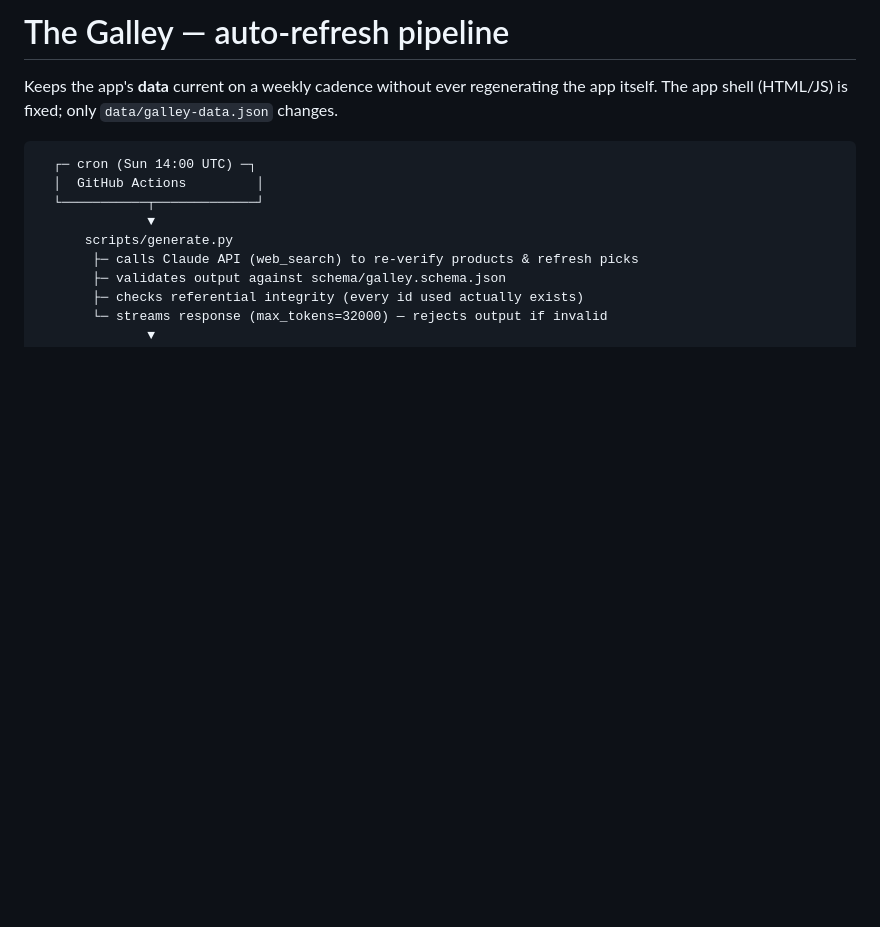
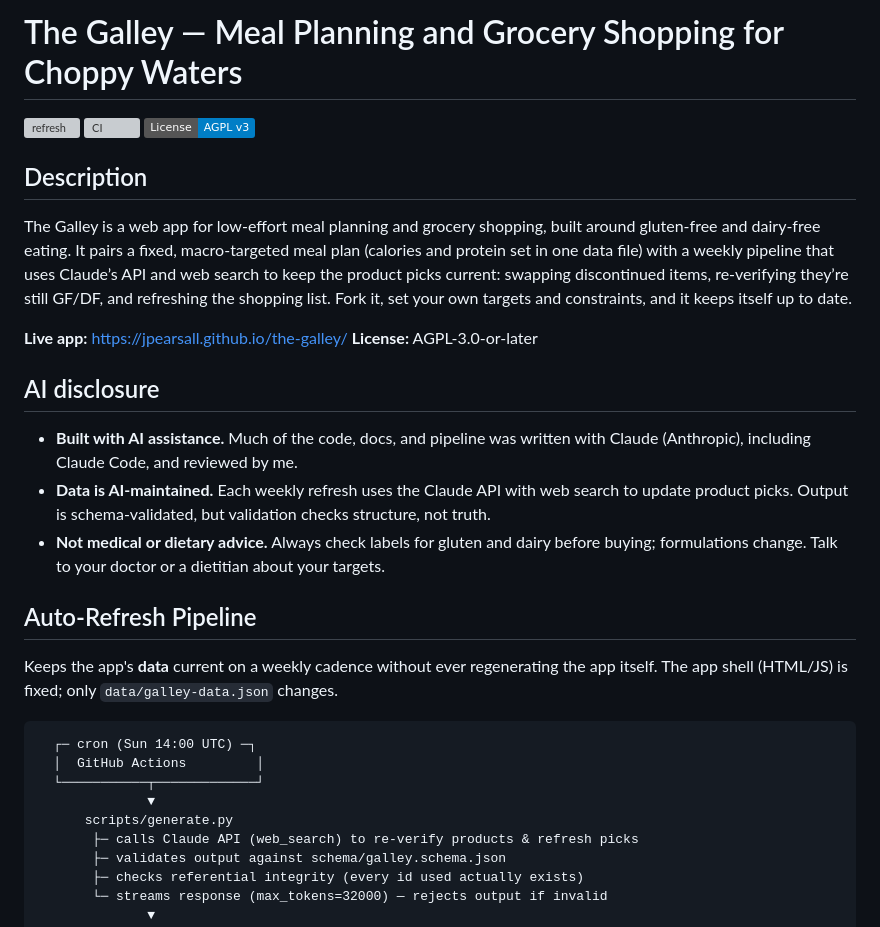
Before and after one commit to jpearsall/the-galley, a Markdown page: README.md, the part around the change. Drawn GitHub-style; badges without logos; blank space fills up the shorter version; grey boxes are pictures that could not be loaded.

Commit message:
docs: Revise README for meal planning app description
Updated README to reflect new app purpose and features.

```diff
--- a/README.md
+++ b/README.md
@@ -1,4 +1,23 @@
-# The Galley — auto-refresh pipeline
+# The Galley — Meal Planning and Grocery Shopping for Choppy Waters
+
+[![refresh](https://github.com/jpearsall/the-galley/actions/workflows/refresh.yml/badge.svg)](https://github.com/jpearsall/the-galley/actions/workflows/refresh.yml)
+[![CI](https://github.com/jpearsall/the-galley/actions/workflows/ci.yml/badge.svg)](https://github.com/jpearsall/the-galley/actions/workflows/ci.yml)
+[![License: AGPL v3](https://img.shields.io/badge/License-AGPL_v3-blue.svg)](LICENSE)
+
+## Description
+
+The Galley is a web app for low-effort meal planning and grocery shopping, built around gluten-free and dairy-free eating. It pairs a fixed, macro-targeted meal plan (calories and protein set in one data file) with a weekly pipeline that uses Claude’s API and web search to keep the product picks current: swapping discontinued items, re-verifying they’re still GF/DF, and refreshing the shopping list. Fork it, set your own targets and constraints, and it keeps itself up to date.
+
+**Live app:** https://jpearsall.github.io/the-galley/
+**License:** AGPL-3.0-or-later
+
+## AI disclosure
+
+- **Built with AI assistance.** Much of the code, docs, and pipeline was written with Claude (Anthropic), including Claude Code, and reviewed by me.
+- **Data is AI-maintained.** Each weekly refresh uses the Claude API with web search to update product picks. Output is schema-validated, but validation checks structure, not truth.
+- **Not medical or dietary advice.** Always check labels for gluten and dairy before buying; formulations change. Talk to your doctor or a dietitian about your targets.
+
+## Auto-Refresh Pipeline
 
 Keeps the app's **data** current on a weekly cadence without ever regenerating the
 app itself. The app shell (HTML/JS) is fixed; only `data/galley-data.json` changes.
```
